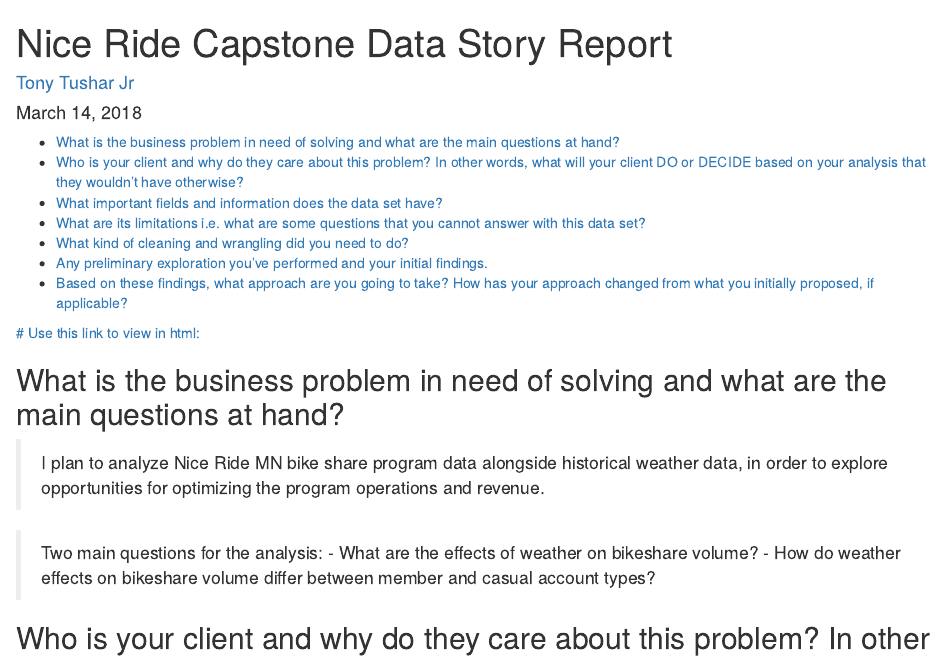
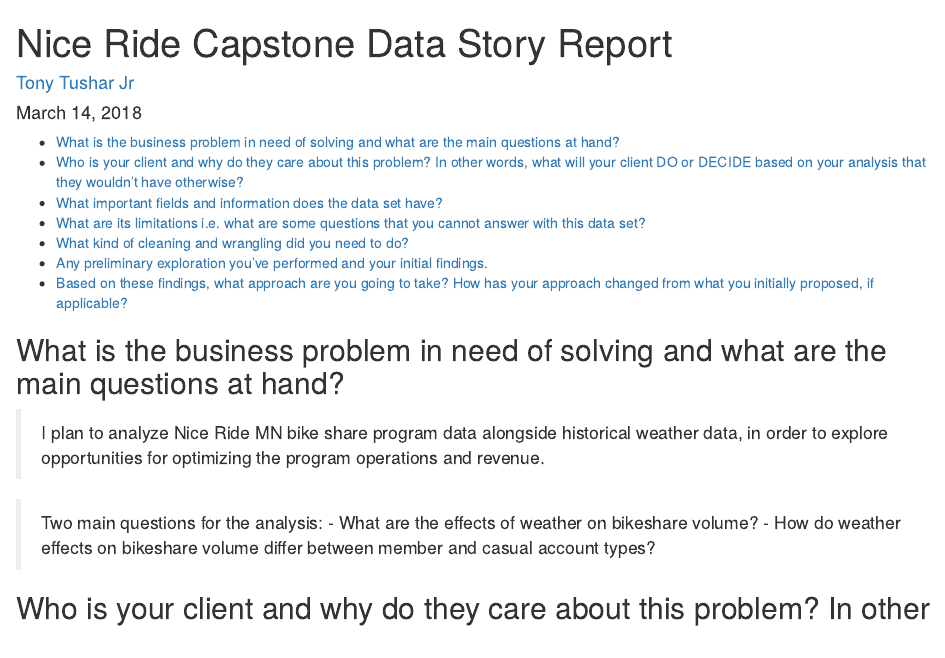
Before and after one commit to tonytusharjr/Nice-Ride-MN-2017, an R Markdown document (Data_Story_Report.Rmd): the page in a window 1100 px wide, from its top. Rendered offline with R 4.5, knitr and Pandoc, with nearby package versions; some code elsewhere in the file could not run offline.

Commit message:
Revert...

```diff
--- a/Data_Story_Report.Rmd
+++ b/Data_Story_Report.Rmd
@@ -17,7 +17,6 @@
     toc_depth: 4
     toc_float: no
 ---
-[# Use this link to view in html:](http://htmlpreview.github.io/?https://github.com/tonytusharjr/Nice-Ride-MN-2017/blob/master/Data_Story_Report.html)
 
 ## What is the business problem in need of solving and what are the main questions at hand?
 
```
